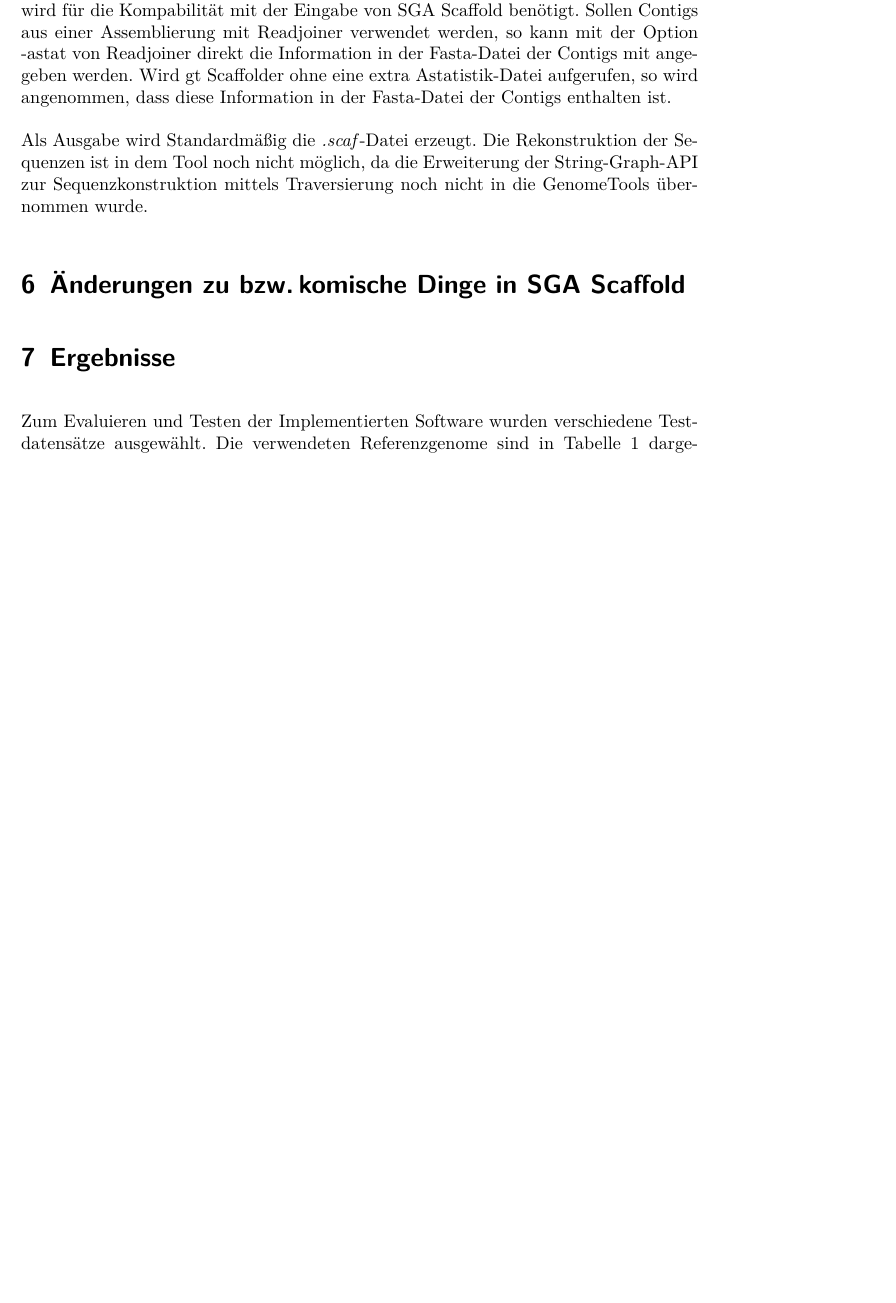
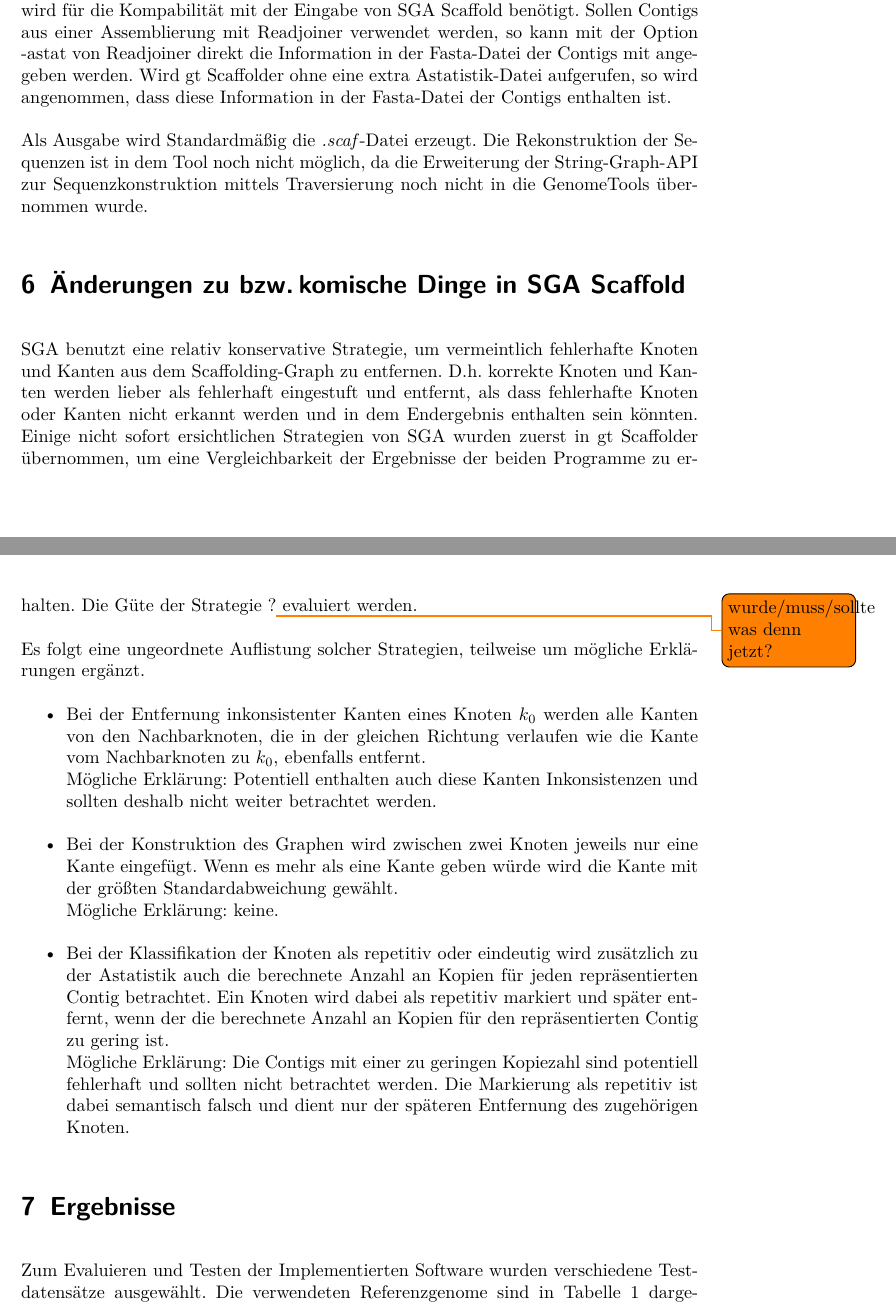
Before and after one commit to dorleosterode/gt-scaffold, a LaTeX paper (doc/ausarbeitung.tex): part of page 9 of 18 before the commit and two parts of pages 10 and 12 of 20 after it, the two joined at a grey line, cut so that both start at the same text, the shorter picture padded with empty space. Compiled offline with pdfLaTeX.

Commit message:
inhaltsverzeichnis und text ueber komische dinge in sga hinzugefuegt

```diff
--- a/doc/ausarbeitung.tex
+++ b/doc/ausarbeitung.tex
@@ -458,6 +460,43 @@
 
 \section{Änderungen zu bzw.\,komische Dinge in SGA Scaffold}
 
+SGA benutzt eine relativ konservative Strategie, um vermeintlich
+fehlerhafte Knoten und Kanten aus dem Scaffolding-Graph zu
+entfernen. D.h. korrekte Knoten und Kanten werden lieber als
+fehlerhaft eingestuft und entfernt, als dass fehlerhafte Knoten oder
+Kanten nicht erkannt werden und in dem Endergebnis enthalten sein
+könnten. Einige nicht sofort ersichtlichen Strategien von SGA wurden
+zuerst in gt Scaffolder übernommen, um eine Vergleichbarkeit der
+Ergebnisse der beiden Programme zu erhalten. Die Güte der Strategie
+?\todo{wurde/muss/sollte was denn jetzt?} evaluiert werden.
+
+Es folgt eine ungeordnete Auflistung solcher Strategien, teilweise um
+mögliche Erklärungen ergänzt.
+\begin{itemize}
+\item Bei der Entfernung inkonsistenter Kanten eines Knoten $k_0$
+  werden alle Kanten von den Nachbarknoten, die in der gleichen
+  Richtung verlaufen wie die Kante vom Nachbarknoten zu $k_0$,
+  ebenfalls entfernt. \\
+  Mögliche Erklärung: Potentiell enthalten auch
+  diese Kanten Inkonsistenzen und sollten deshalb nicht weiter
+  betrachtet werden.
+\item Bei der Konstruktion des Graphen wird zwischen zwei Knoten
+  jeweils nur eine Kante eingefügt. Wenn es mehr als eine Kante geben
+  würde wird die Kante mit der größten Standardabweichung
+  gewählt. \\
+  Mögliche Erklärung: keine.
+\item Bei der Klassifikation der Knoten als repetitiv oder eindeutig
+  wird zusätzlich zu der Astatistik auch die berechnete Anzahl an
+  Kopien für jeden repräsentierten Contig betrachtet. Ein Knoten wird
+  dabei als repetitiv markiert und später entfernt, wenn der die
+  berechnete Anzahl an Kopien für den repräsentierten Contig zu gering
+  ist. \\
+  Mögliche Erklärung: Die Contigs mit einer zu geringen
+  Kopiezahl sind potentiell fehlerhaft und sollten nicht betrachtet
+  werden. Die Markierung als repetitiv ist dabei semantisch falsch und
+  dient nur der späteren Entfernung des zugehörigen Knoten.
+\end{itemize}
+
 \section{Ergebnisse}
 
 Zum Evaluieren und Testen der Implementierten Software wurden
```
Also changed, not shown: doc/ausarbeitung.tex (2 more changed lines).
